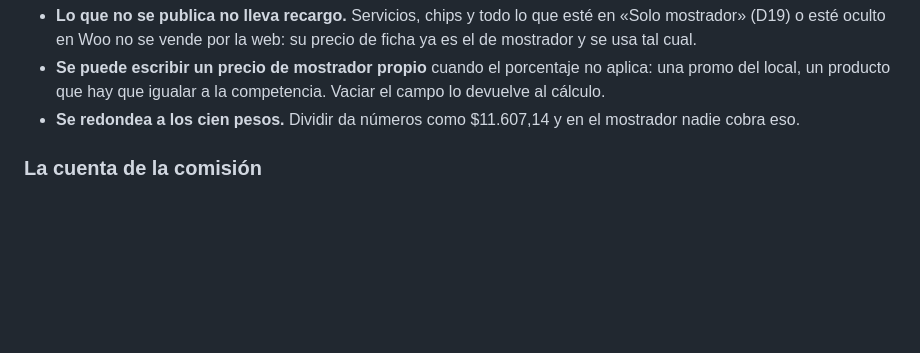
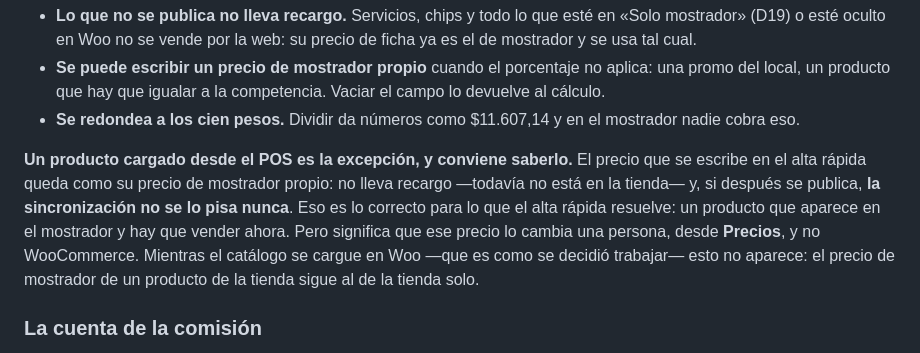
Before and after one commit to nexussmktdigital-lab/lucas-innovaciones, a Markdown page: pos/README.md, the part around the change. Drawn GitHub-style; blank space fills up the shorter version.

```diff
--- a/pos/README.md
+++ b/pos/README.md
@@ -269,6 +269,16 @@ Tres cosas que el cálculo respeta:
   Vaciar el campo lo devuelve al cálculo.
 - **Se redondea a los cien pesos.** Dividir da números como $11.607,14 y en el
   mostrador nadie cobra eso.
+
+**Un producto cargado desde el POS es la excepción, y conviene saberlo.** El
+precio que se escribe en el alta rápida queda como su precio de mostrador
+propio: no lleva recargo —todavía no está en la tienda— y, si después se
+publica, **la sincronización no se lo pisa nunca**. Eso es lo correcto para lo
+que el alta rápida resuelve: un producto que aparece en el mostrador y hay que
+vender ahora. Pero significa que ese precio lo cambia una persona, desde
+**Precios**, y no WooCommerce. Mientras el catálogo se cargue en Woo —que es
+como se decidió trabajar— esto no aparece: el precio de mostrador de un producto
+de la tienda sigue al de la tienda solo.
 
 ### La cuenta de la comisión
 
```
Also changed, not shown: pos/AUDITORIA.md (+18 -1 lines).
